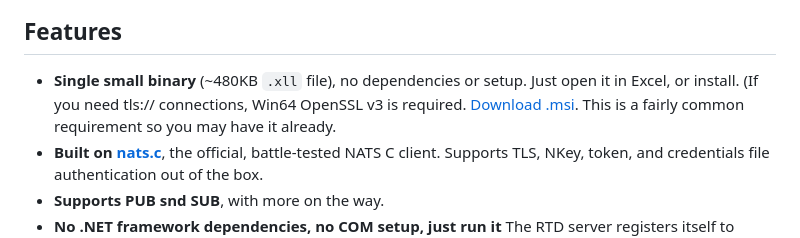
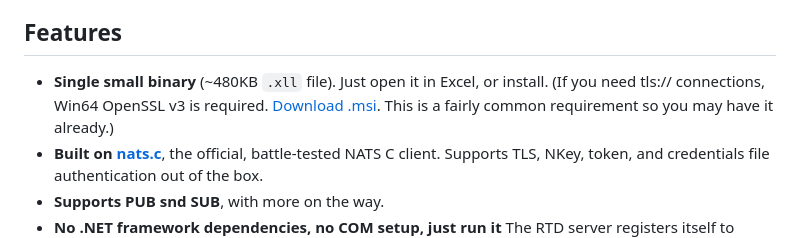
Before and after one commit to AlexJReid/zigxll-connectors-nats, a Markdown page: README.md, the part around the change. GitHub-like rendering.

Commit message:
Update README with project details and features

```diff
--- a/README.md
+++ b/README.md
@@ -12,7 +12,7 @@ A NATS connector for Excel built with [ZigXLL](https://github.com/AlexJReid/zigx
 
 ## Features
 
-- **Single small binary** (~480KB `.xll` file), no dependencies or setup. Just open it in Excel, or install. (If you need tls:// connections, Win64 OpenSSL v3 is required. [Download .msi](https://slproweb.com/download/Win64OpenSSL-3_6_1.msi). This is a fairly common requirement so you may have it already.
+- **Single small binary** (~480KB `.xll` file). Just open it in Excel, or install. (If you need tls:// connections, Win64 OpenSSL v3 is required. [Download .msi](https://slproweb.com/download/Win64OpenSSL-3_6_1.msi). This is a fairly common requirement so you may have it already.)
 - **Built on [nats.c](https://github.com/nats-io/nats.c)**, the official, battle-tested NATS C client. Supports TLS, NKey, token, and credentials file authentication out of the box.
 - **Supports PUB snd SUB**, with more on the way.
 - **No .NET framework dependencies, no COM setup, just run it** The RTD server registers itself to `HKCU` on load, no admin rights needed.
```
